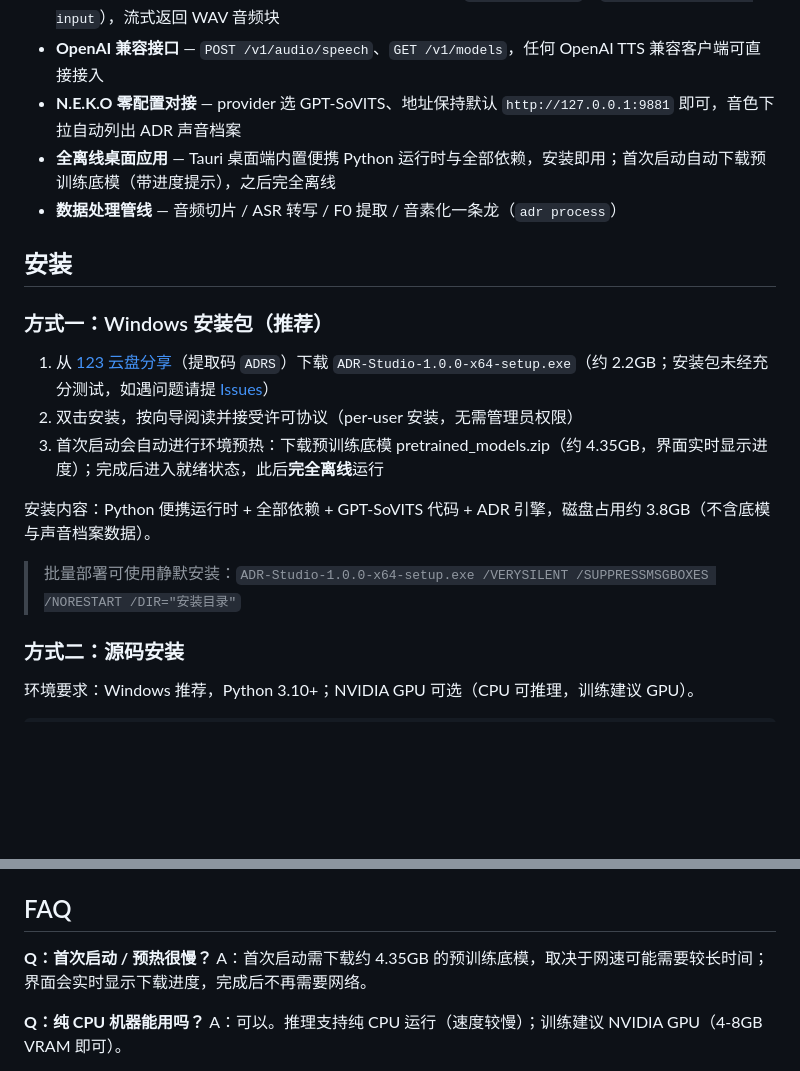
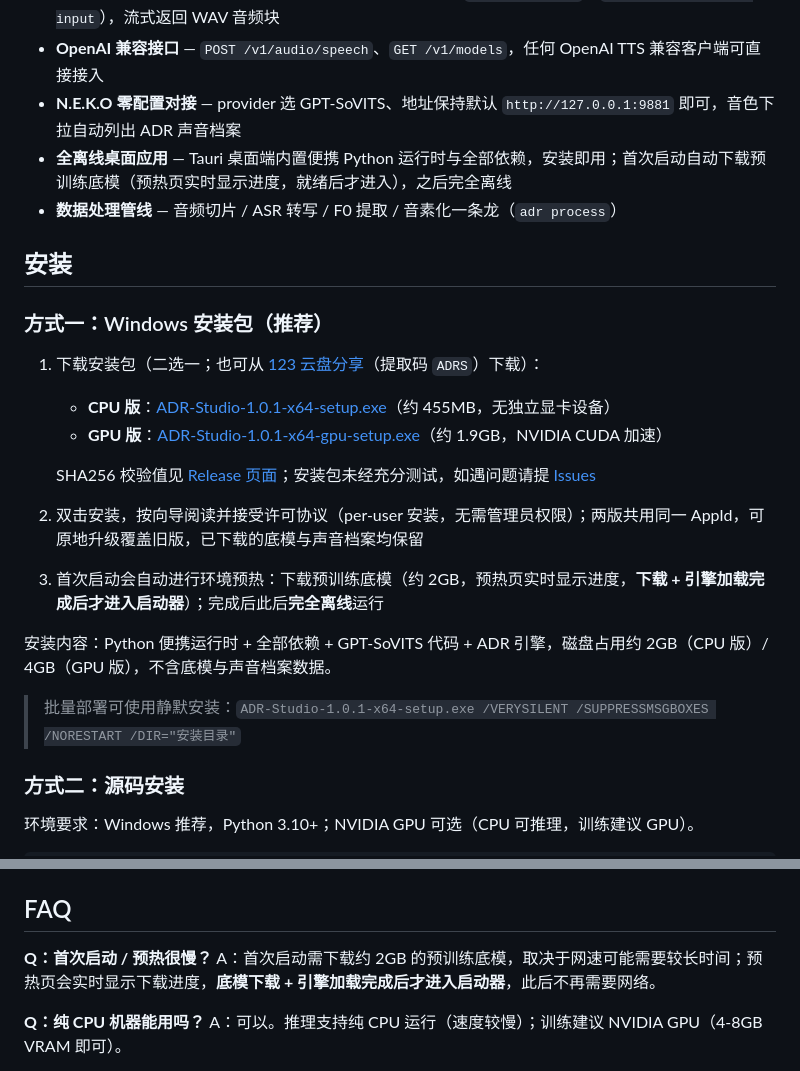
Before and after one commit to HMUG12/Audio-Disentangled-Reconstruction, a Markdown page: README.md, 2 parts joined by grey strips. Rendered like a GitHub page; blank space fills up the shorter version.

Commit message:
docs(readme): 安装指引更新至 v1.0.1 双包 — GitHub Release 直链 + 123 云盘，首启下载体积与预热新行为同步

```diff
--- a/README.md
+++ b/README.md
@@ -10,20 +10,24 @@
 - **流式 TTS 服务** — 实现 GPT-SoVITS api_v3 双工流式协议（`/api/v3/voices` + `/api/v3/tts/stream-input`），流式返回 WAV 音频块
 - **OpenAI 兼容接口** — `POST /v1/audio/speech`、`GET /v1/models`，任何 OpenAI TTS 兼容客户端可直接接入
 - **N.E.K.O 零配置对接** — provider 选 GPT-SoVITS、地址保持默认 `http://127.0.0.1:9881` 即可，音色下拉自动列出 ADR 声音档案
-- **全离线桌面应用** — Tauri 桌面端内置便携 Python 运行时与全部依赖，安装即用；首次启动自动下载预训练底模（带进度提示），之后完全离线
+- **全离线桌面应用** — Tauri 桌面端内置便携 Python 运行时与全部依赖，安装即用；首次启动自动下载预训练底模（预热页实时显示进度，就绪后才进入），之后完全离线
 - **数据处理管线** — 音频切片 / ASR 转写 / F0 提取 / 音素化一条龙（`adr process`）
 
 ## 安装
 
 ### 方式一：Windows 安装包（推荐）
 
-1. 从 [123 云盘分享](https://1860775428.share.123pan.com/123pan/5KDqvd-oPPsv)（提取码 `ADRS`）下载 `ADR-Studio-1.0.0-x64-setup.exe`（约 2.2GB；安装包未经充分测试，如遇问题请提 [Issues](https://github.com/HMUG12/Audio-Disentangled-Reconstruction/issues)）
-2. 双击安装，按向导阅读并接受许可协议（per-user 安装，无需管理员权限）
-3. 首次启动会自动进行环境预热：下载预训练底模 pretrained_models.zip（约 4.35GB，界面实时显示进度）；完成后进入就绪状态，此后**完全离线**运行
+1. 下载安装包（二选一；也可从 [123 云盘分享](https://1860775428.share.123pan.com/123pan/5KDqvd-oPPsv)（提取码 `ADRS`）下载）：
+   - **CPU 版**：[ADR-Studio-1.0.1-x64-setup.exe](https://github.com/HMUG12/Audio-Disentangled-Reconstruction/releases/download/v1.0.1/ADR-Studio-1.0.1-x64-setup.exe)（约 455MB，无独立显卡设备）
+   - **GPU 版**：[ADR-Studio-1.0.1-x64-gpu-setup.exe](https://github.com/HMUG12/Audio-Disentangled-Reconstruction/releases/download/v1.0.1/ADR-Studio-1.0.1-x64-gpu-setup.exe)（约 1.9GB，NVIDIA CUDA 加速）
 
-安装内容：Python 便携运行时 + 全部依赖 + GPT-SoVITS 代码 + ADR 引擎，磁盘占用约 3.8GB（不含底模与声音档案数据）。
+   SHA256 校验值见 [Release 页面](https://github.com/HMUG12/Audio-Disentangled-Reconstruction/releases/tag/v1.0.1)；安装包未经充分测试，如遇问题请提 [Issues](https://github.com/HMUG12/Audio-Disentangled-Reconstruction/issues)
+2. 双击安装，按向导阅读并接受许可协议（per-user 安装，无需管理员权限）；两版共用同一 AppId，可原地升级覆盖旧版，已下载的底模与声音档案均保留
+3. 首次启动会自动进行环境预热：下载预训练底模（约 2GB，预热页实时显示进度，**下载 + 引擎加载完成后才进入启动器**）；完成后此后**完全离线**运行
 
-> 批量部署可使用静默安装：`ADR-Studio-1.0.0-x64-setup.exe /VERYSILENT /SUPPRESSMSGBOXES /NORESTART /DIR="安装目录"`
+安装内容：Python 便携运行时 + 全部依赖 + GPT-SoVITS 代码 + ADR 引擎，磁盘占用约 2GB（CPU 版）/ 4GB（GPU 版），不含底模与声音档案数据。
+
+> 批量部署可使用静默安装：`ADR-Studio-1.0.1-x64-setup.exe /VERYSILENT /SUPPRESSMSGBOXES /NORESTART /DIR="安装目录"`
 
 ### 方式二：源码安装
 
@@ -108,7 +112,7 @@ flowchart LR
 ## FAQ
 
 **Q：首次启动 / 预热很慢？**
-A：首次启动需下载约 4.35GB 的预训练底模，取决于网速可能需要较长时间；界面会实时显示下载进度，完成后不再需要网络。
+A：首次启动需下载约 2GB 的预训练底模，取决于网速可能需要较长时间；预热页会实时显示下载进度，**底模下载 + 引擎加载完成后才进入启动器**，此后不再需要网络。
 
 **Q：纯 CPU 机器能用吗？**
 A：可以。推理支持纯 CPU 运行（速度较慢）；训练建议 NVIDIA GPU（4-8GB VRAM 即可）。
```
